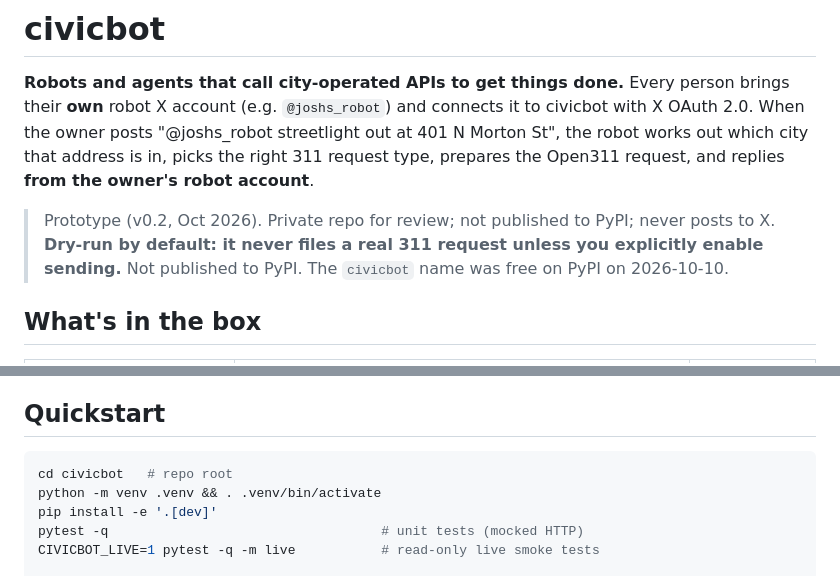
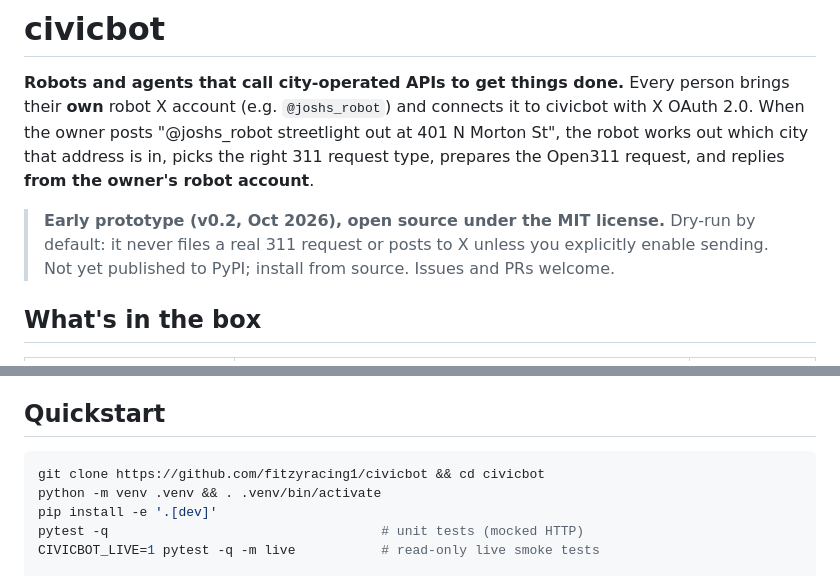
Before and after one commit to fitzyracing1/civicbot, a Markdown page: README.md, 2 parts joined by grey strips. GitHub-like rendering.

Commit message:
README: present civicbot as an open-source early prototype

````diff
--- a/README.md
+++ b/README.md
@@ -6,8 +6,9 @@ owner posts "@joshs_robot streetlight out at 401 N Morton St", the robot works o
 address is in, picks the right 311 request type, prepares the Open311 request, and replies **from
 the owner's robot account**.
 
-> Prototype (v0.2, Oct 2026). Private repo for review; not published to PyPI; never posts to X. **Dry-run by default: it never files a real 311 request unless you
-> explicitly enable sending.** Not published to PyPI. The `civicbot` name was free on PyPI on 2026-10-10.
+> **Early prototype (v0.2, Oct 2026), open source under the MIT license.** Dry-run by default: it never
+> files a real 311 request or posts to X unless you explicitly enable sending. Not yet published to PyPI;
+> install from source. Issues and PRs welcome.
 
 ## What's in the box
 
@@ -38,7 +39,7 @@ These figures come from [`docs/research.md`](docs/research.md), which has source
 ## Quickstart
 
 ```bash
-cd civicbot   # repo root
+git clone https://github.com/fitzyracing1/civicbot && cd civicbot
 python -m venv .venv && . .venv/bin/activate
 pip install -e '.[dev]'
 pytest -q                                   # unit tests (mocked HTTP)
````
